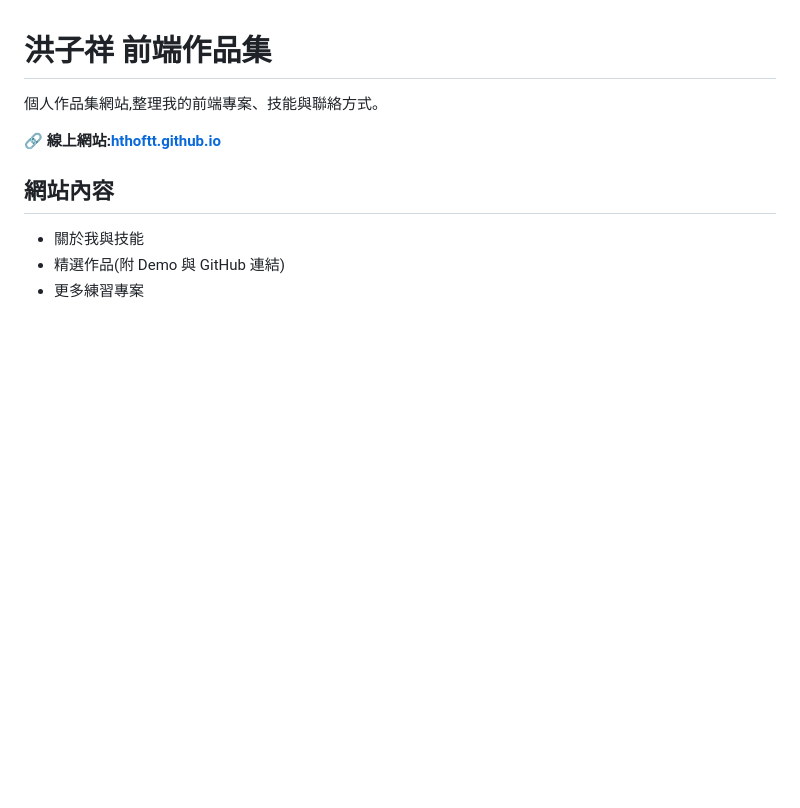
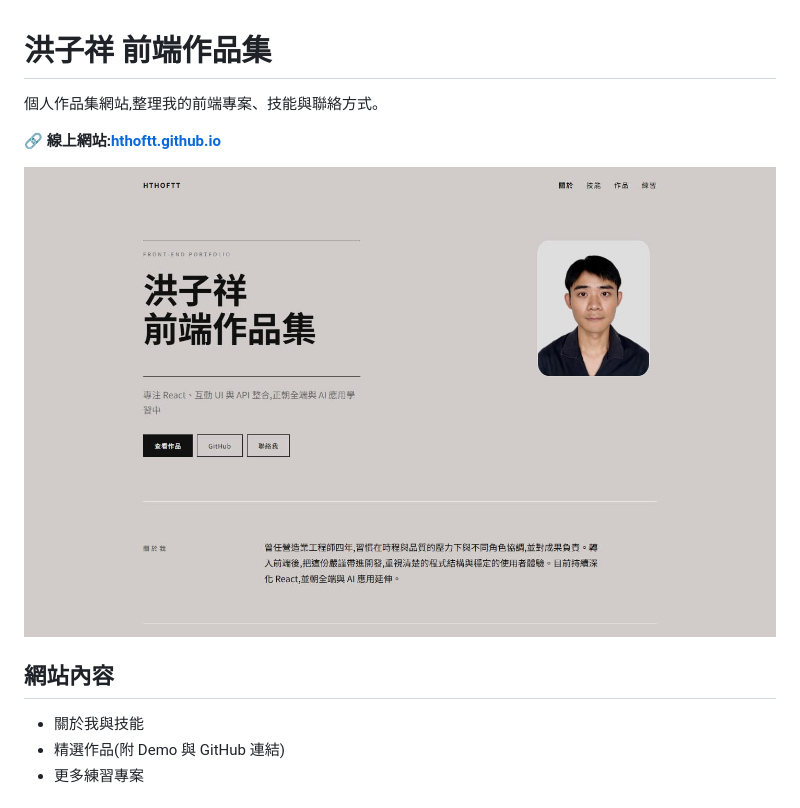
Before and after one commit to hthoftt/hthoftt.github.io, a Markdown page: README.md, the part around the change. GitHub-like rendering; pictures changed too: docs/screenshot.jpg (added); blank space fills up the shorter version.

Commit message:
Add screenshot to README
Co-Authored-By: Claude Opus 5.5 <noreply@anthropic.com>

```diff
--- a/README.md
+++ b/README.md
@@ -3,6 +3,8 @@
 個人作品集網站,整理我的前端專案、技能與聯絡方式。
 
 🔗 **線上網站:[hthoftt.github.io](https://hthoftt.github.io/)**
+
+![作品集首頁](./docs/screenshot.jpg)
 
 ## 網站內容
 - 關於我與技能
```
